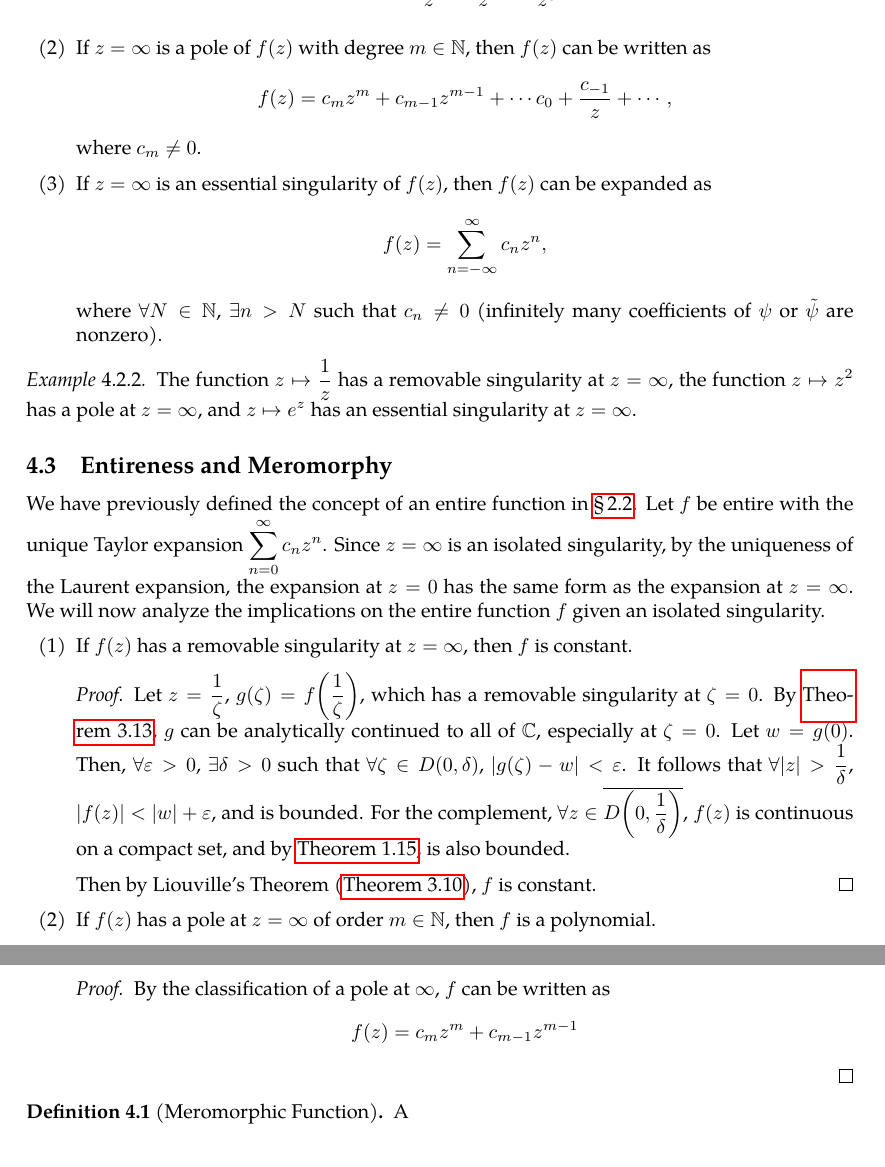
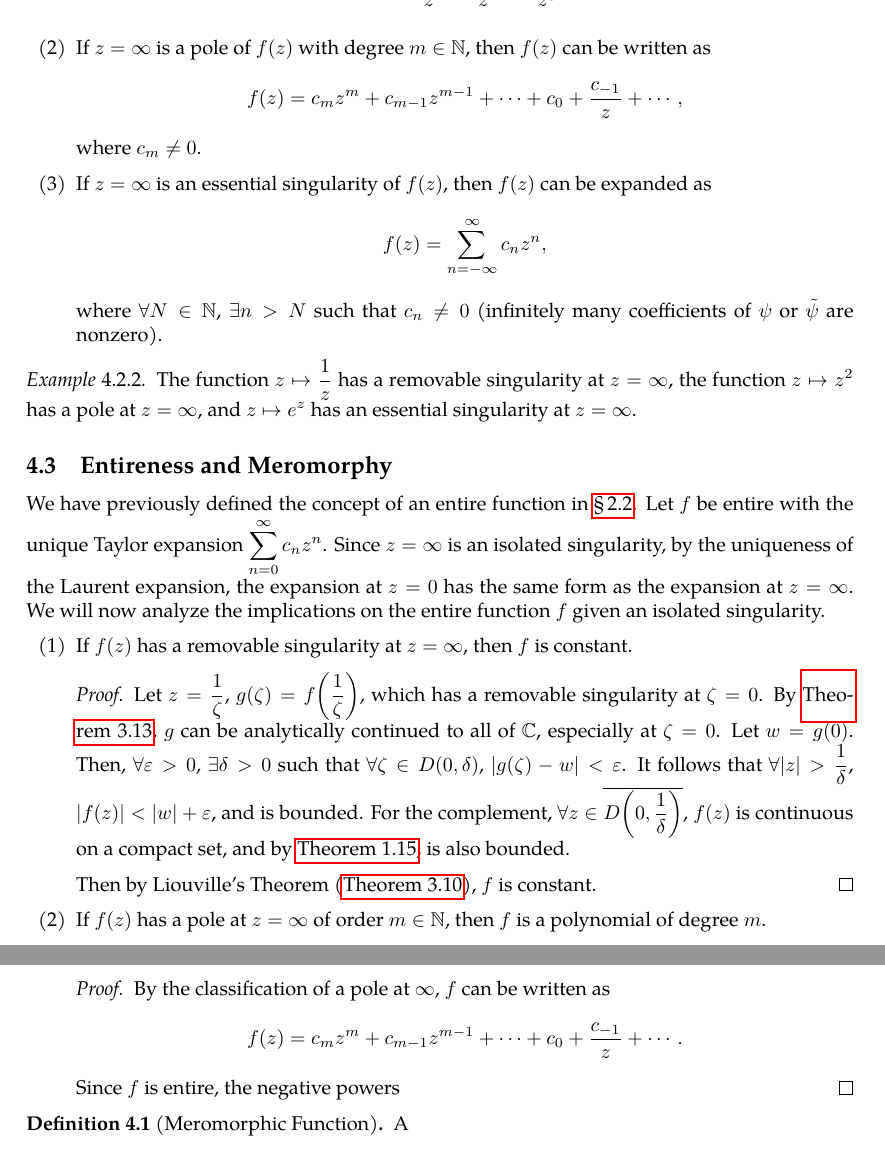
Before and after one commit to slipperking/complex-analysis-latex, a LaTeX document (main.tex): two parts of pages 78 and 79 of 79, joined at a grey line, cut so that both start at the same text. Compiled offline with pdfLaTeX.

Commit message:
overleaf_to_git (Sun Jun 29 10:17:13 2025 -0700): update main.tex from r15686 to r15692

```diff
--- a/main.tex
+++ b/main.tex
@@ -1955,7 +1955,7 @@ where \(\varphi\) and \(\psi\) are the holomorphic and principal parts of \(g\),
 The classification of the singularity at \(\infty\) is then reduced to the classification of the singularity of \(g\) at \(0\):
 \begin{enumerate}
     \item If \(z=\infty\) is a removable singularity of \(f(z)\), then \(f(z)\) has the form of \[f(z)=c_0+\frac{c_{-1}}{z}+\frac{c_{-2}}{z^2}+\frac{c_{-3}}{z^3}+\cdots.\]
-    \item If \(z=\infty\) is a pole of \(f(z)\) with degree \(m\in\mathbb{N}\), then \(f(z)\) can be written as \[f(z)=c_{m}z^m+c_{m-1}z^{m-1}+\cdots c_0+\frac{c_{-1}}{z}+\cdots,\] where \(c_{m}\neq0\).
+    \item If \(z=\infty\) is a pole of \(f(z)\) with degree \(m\in\mathbb{N}\), then \(f(z)\) can be written as \[f(z)=c_{m}z^m+c_{m-1}z^{m-1}+\cdots+c_0+\frac{c_{-1}}{z}+\cdots,\] where \(c_{m}\neq0\).
     \item If \(z=\infty\) is an essential singularity of \(f(z)\), then \(f(z)\) can be expanded as \[f(z)=\sum_{n=-\infty}^\infty c_{n}z^n,\]
     where \(\forall N\in\mathbb{N}\), \(\exists n>N\) such that \(c_{n}\neq0\) (infinitely many coefficients of \(\psi\) or \(\tilde{\psi}\) are nonzero).
 \end{enumerate}
@@ -1971,9 +1971,10 @@ We have previously defined the concept of an entire function in \chpref{sec:comp
 
         Then by Liouville's Theorem (\autoref{thm:liouville}), \(f\) is constant.
     \end{proof}
-    \item If \(f(z)\) has a pole at \(z=\infty\) of order \(m\in\mathbb{N}\), then \(f\) is a polynomial.
+    \item If \(f(z)\) has a pole at \(z=\infty\) of order \(m\in\mathbb{N}\), then \(f\) is a polynomial of degree \(m\).
     \begin{proof}
-        By the classification of a pole at \(\infty\), \(f\) can be written as \[f(z)=c_mz^m+c_{m-1}z^{m-1}\]
+        By the classification of a pole at \(\infty\), \(f\) can be written as \[f(z)=c_mz^m+c_{m-1}z^{m-1}+\cdots+c_0+\frac{c_{-1}}{z}+\cdots.\]
+        Since \(f\) is entire, the negative powers
     \end{proof}
 \end{enumerate}
 \begin{definition}[Meromorphic Function]
```
